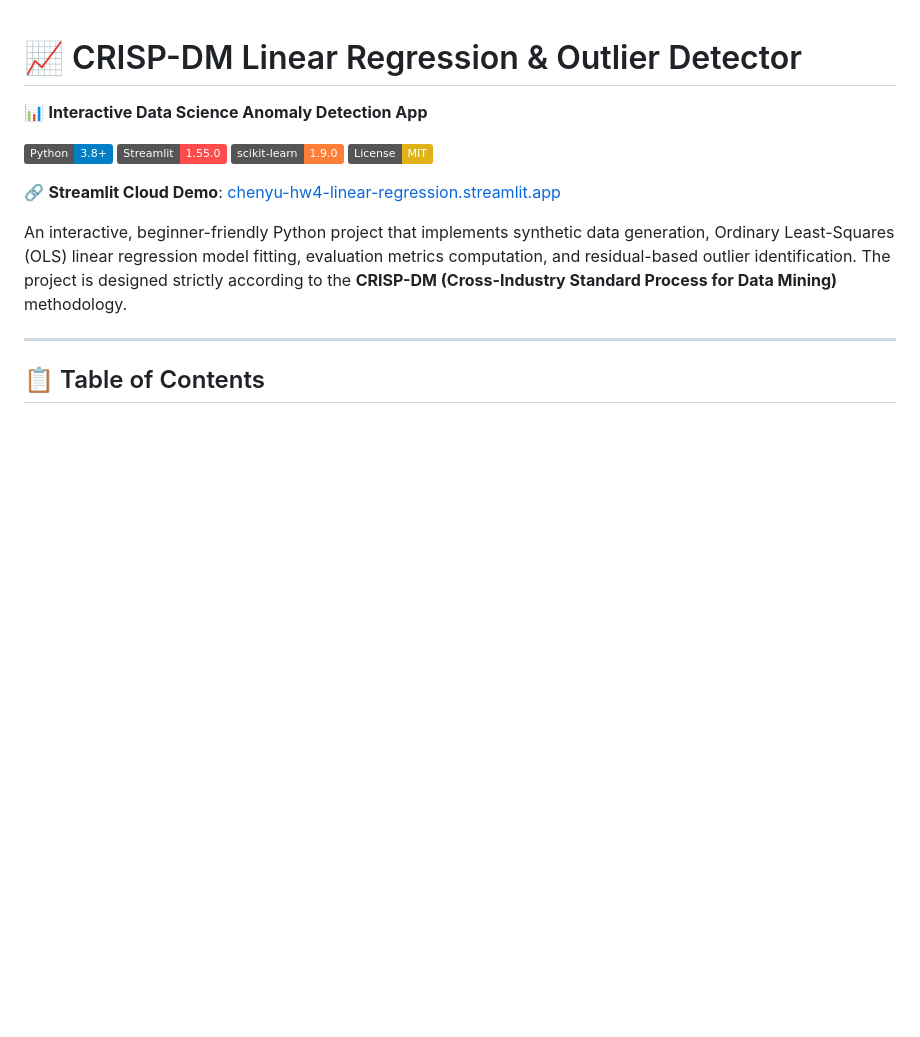
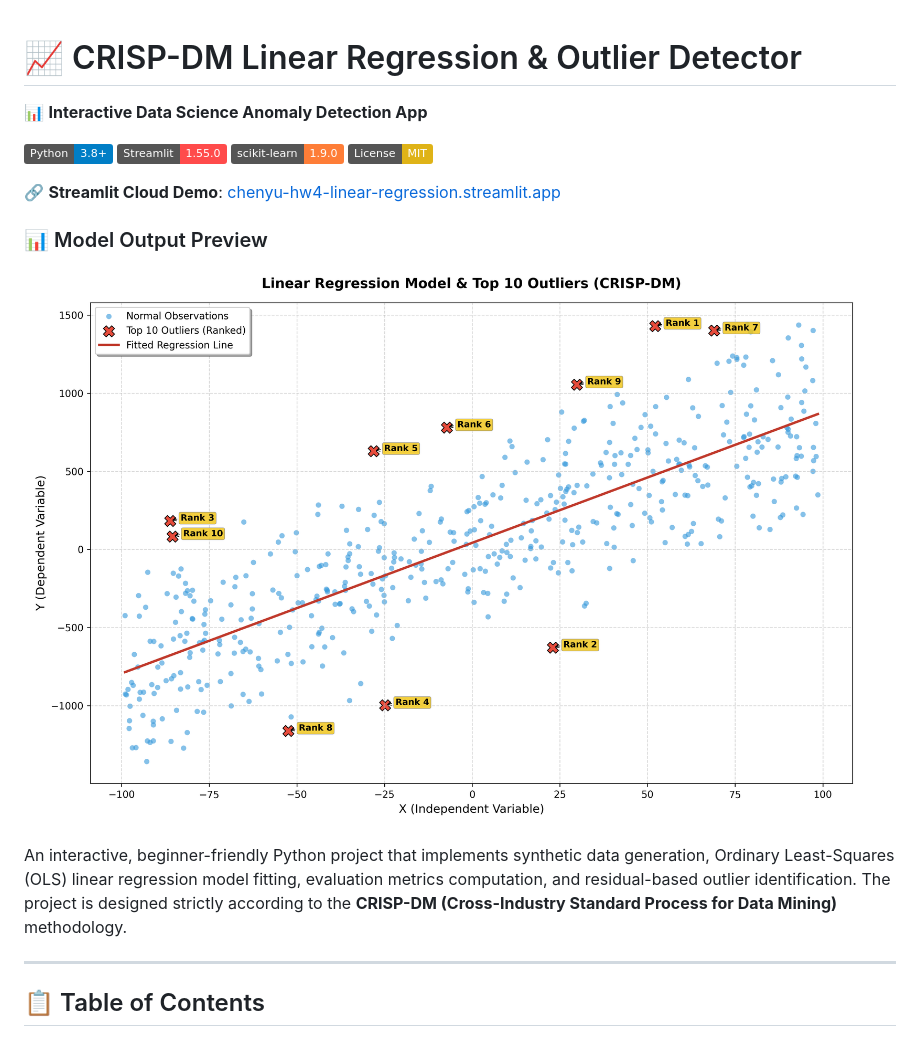
Before and after one commit to ChenYuHsu413/hw4-linear-regression, a Markdown page: README.md, the part around the change. Rendered like a GitHub page; pictures changed too: linear_regression_outliers.png (added); badges without logos; blank space fills up the shorter version.

Commit message:
Allow tracking PNG and embed linear regression outliers plot in README.md

```diff
--- a/README.md
+++ b/README.md
@@ -8,6 +8,9 @@
 [![License: MIT](https://img.shields.io/badge/License-MIT-yellow.svg)](https://opensource.org/licenses/MIT)
 
 🔗 **Streamlit Cloud Demo**: [chenyu-hw4-linear-regression.streamlit.app](https://chenyu-hw4-linear-regression.streamlit.app)
+
+### 📊 Model Output Preview
+![Linear Regression & Outliers Plot](linear_regression_outliers.png)
 
 An interactive, beginner-friendly Python project that implements synthetic data generation, Ordinary Least-Squares (OLS) linear regression model fitting, evaluation metrics computation, and residual-based outlier identification. The project is designed strictly according to the **CRISP-DM (Cross-Industry Standard Process for Data Mining)** methodology.
 
```
Also changed, not shown: 1 other file.
